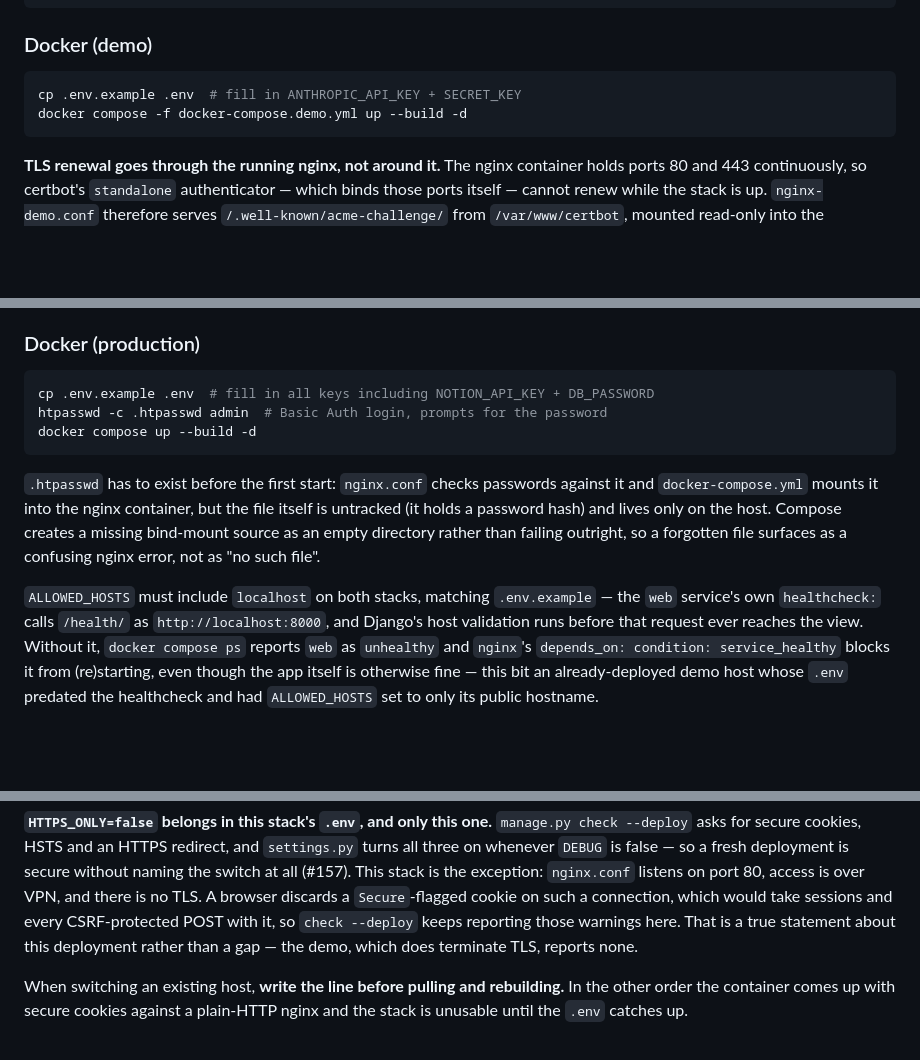
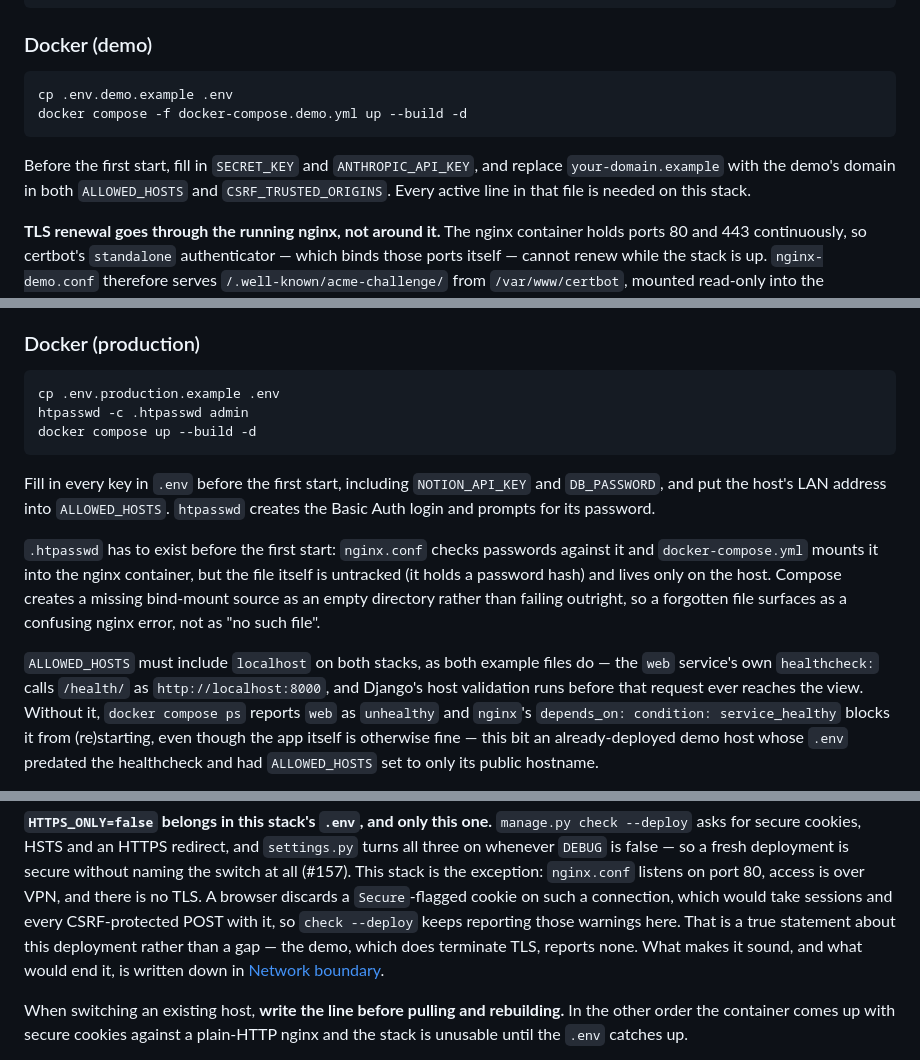
Before and after one commit to liga-auguste/planning-hub, a Markdown page: README.md, 3 parts joined by grey strips. GitHub-like rendering; blank space fills up the shorter version.

Commit message:
Point the setup docs at the example file for each stack
The two cp lines copy .env.demo.example and .env.production.example, and
what to fill in moves out of trailing comments into prose: interactive zsh
passes a trailing # on as arguments. The demo now names the domain and
CSRF_TRUSTED_ORIGINS, which the old one-line hint left out.

````diff
--- a/README.md
+++ b/README.md
@@ -278,9 +278,13 @@ python manage.py runserver
 ### Docker (demo)
 
 ```bash
-cp .env.example .env  # fill in ANTHROPIC_API_KEY + SECRET_KEY
+cp .env.demo.example .env
 docker compose -f docker-compose.demo.yml up --build -d
 ```
+
+Before the first start, fill in `SECRET_KEY` and `ANTHROPIC_API_KEY`, and replace
+`your-domain.example` with the demo's domain in both `ALLOWED_HOSTS` and
+`CSRF_TRUSTED_ORIGINS`. Every active line in that file is needed on this stack.
 
 **TLS renewal goes through the running nginx, not around it.** The nginx
 container holds ports 80 and 443 continuously, so certbot's `standalone`
@@ -342,10 +346,14 @@ the stack rather than around it, and the stack stays up.
 ### Docker (production)
 
 ```bash
-cp .env.example .env  # fill in all keys including NOTION_API_KEY + DB_PASSWORD
-htpasswd -c .htpasswd admin  # Basic Auth login, prompts for the password
+cp .env.production.example .env
+htpasswd -c .htpasswd admin
 docker compose up --build -d
 ```
+
+Fill in every key in `.env` before the first start, including `NOTION_API_KEY` and
+`DB_PASSWORD`, and put the host's LAN address into `ALLOWED_HOSTS`. `htpasswd`
+creates the Basic Auth login and prompts for its password.
 
 `.htpasswd` has to exist before the first start: `nginx.conf` checks passwords
 against it and `docker-compose.yml` mounts it into the nginx container, but the
@@ -354,8 +362,8 @@ Compose creates a missing bind-mount source as an empty directory rather than
 failing outright, so a forgotten file surfaces as a confusing nginx error, not
 as "no such file".
 
-`ALLOWED_HOSTS` must include `localhost` on both stacks, matching
-`.env.example` — the `web` service's own `healthcheck:` calls `/health/` as
+`ALLOWED_HOSTS` must include `localhost` on both stacks, as both example files
+do — the `web` service's own `healthcheck:` calls `/health/` as
 `http://localhost:8000`, and Django's host validation runs before that request
 ever reaches the view. Without it, `docker compose ps` reports `web` as
 `unhealthy` and `nginx`'s `depends_on: condition: service_healthy` blocks it
@@ -381,7 +389,8 @@ TLS. A browser discards a `Secure`-flagged cookie on such a connection, which
 would take sessions and every CSRF-protected POST with it, so `check --deploy`
 keeps reporting those warnings here. That is a true statement about this
 deployment rather than a gap — the demo, which does terminate TLS, reports
-none.
+none. What makes it sound, and what would end it, is written down in
+[Network boundary](docs/production-readiness.md#network-boundary).
 
 When switching an existing host, **write the line before pulling and
 rebuilding.** In the other order the container comes up with secure cookies
````
Also changed, not shown: other parts of README.md (+1 -1 lines), docs/production-readiness.md (+3 -2 lines).
